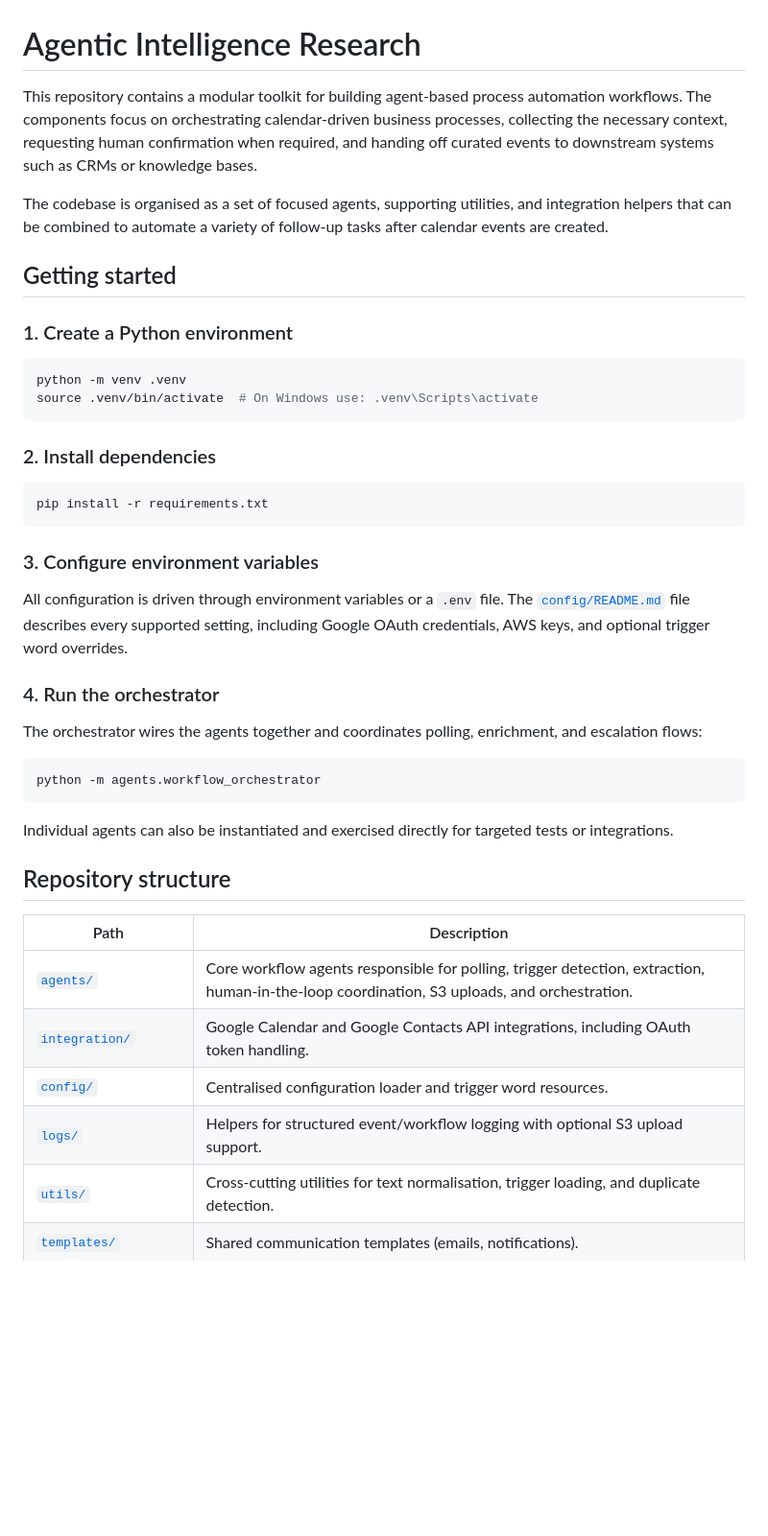
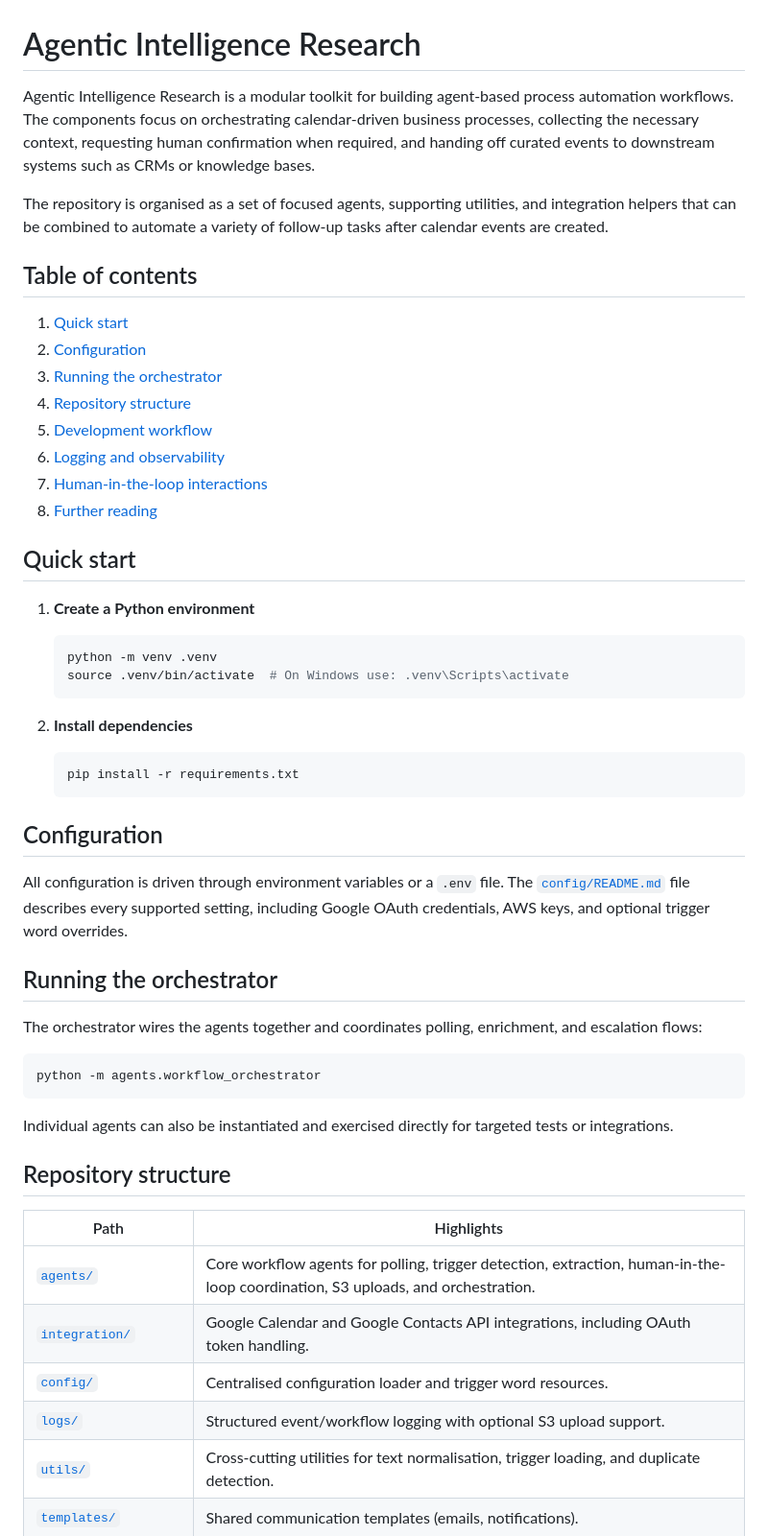
Before and after one commit to KonstantinData/Lead-Market-Insights, a Markdown page: README.md, the part around one of its changes. Shown at 96% size. GitHub-like rendering; blank space fills up the shorter version.

Commit message:
Reformat main README for clarity

````diff
--- a/README.md
+++ b/README.md
@@ -1,55 +1,55 @@
 # Agentic Intelligence Research
 
-This repository contains a modular toolkit for building agent-based process automation
-workflows.  The components focus on orchestrating calendar-driven business processes,
-collecting the necessary context, requesting human confirmation when required, and
-handing off curated events to downstream systems such as CRMs or knowledge bases.
+Agentic Intelligence Research is a modular toolkit for building agent-based process automation workflows. The components focus on orchestrating calendar-driven business processes, collecting the necessary context, requesting human confirmation when required, and handing off curated events to downstream systems such as CRMs or knowledge bases.
 
-The codebase is organised as a set of focused agents, supporting utilities, and
-integration helpers that can be combined to automate a variety of follow-up tasks after
-calendar events are created.
+The repository is organised as a set of focused agents, supporting utilities, and integration helpers that can be combined to automate a variety of follow-up tasks after calendar events are created.
 
-## Getting started
+## Table of contents
 
-### 1. Create a Python environment
+1. [Quick start](#quick-start)
+2. [Configuration](#configuration)
+3. [Running the orchestrator](#running-the-orchestrator)
+4. [Repository structure](#repository-structure)
+5. [Development workflow](#development-workflow)
+6. [Logging and observability](#logging-and-observability)
+7. [Human-in-the-loop interactions](#human-in-the-loop-interactions)
+8. [Further reading](#further-reading)
 
-```bash
-python -m venv .venv
-source .venv/bin/activate  # On Windows use: .venv\Scripts\activate
-```
+## Quick start
 
-### 2. Install dependencies
+1. **Create a Python environment**
+   ```bash
+   python -m venv .venv
+   source .venv/bin/activate  # On Windows use: .venv\Scripts\activate
+   ```
 
-```bash
-pip install -r requirements.txt
-```
+2. **Install dependencies**
+   ```bash
+   pip install -r requirements.txt
+   ```
 
-### 3. Configure environment variables
+## Configuration
 
-All configuration is driven through environment variables or a `.env` file.  The
-[`config/README.md`](config/README.md) file describes every supported setting, including
-Google OAuth credentials, AWS keys, and optional trigger word overrides.
+All configuration is driven through environment variables or a `.env` file. The [`config/README.md`](config/README.md) file describes every supported setting, including Google OAuth credentials, AWS keys, and optional trigger word overrides.
 
-### 4. Run the orchestrator
+## Running the orchestrator
 
-The orchestrator wires the agents together and coordinates polling, enrichment, and
-escalation flows:
+The orchestrator wires the agents together and coordinates polling, enrichment, and escalation flows:
 
 ```bash
 python -m agents.workflow_orchestrator
 ```
 
-Individual agents can also be instantiated and exercised directly for targeted tests or
-integrations.
+Individual agents can also be instantiated and exercised directly for targeted tests or integrations.
 
 ## Repository structure
 
-| Path | Description |
-|------|-------------|
-| [`agents/`](agents/README.md) | Core workflow agents responsible for polling, trigger detection, extraction, human-in-the-loop coordination, S3 uploads, and orchestration. |
+| Path | Highlights |
+| --- | --- |
+| [`agents/`](agents/README.md) | Core workflow agents for polling, trigger detection, extraction, human-in-the-loop coordination, S3 uploads, and orchestration. |
 | [`integration/`](integration/README.md) | Google Calendar and Google Contacts API integrations, including OAuth token handling. |
 | [`config/`](config/README.md) | Centralised configuration loader and trigger word resources. |
-| [`logs/`](logs/README.md) | Helpers for structured event/workflow logging with optional S3 upload support. |
+| [`logs/`](logs/README.md) | Structured event/workflow logging with optional S3 upload support. |
 | [`utils/`](utils/README.md) | Cross-cutting utilities for text normalisation, trigger loading, and duplicate detection. |
 | [`templates/`](templates/README.md) | Shared communication templates (emails, notifications). |
 | [`extraction/`](extraction/README.md) | Extension point for advanced data extraction pipelines. |
````
Also changed, not shown: other parts of README.md (+9 -16 lines).
